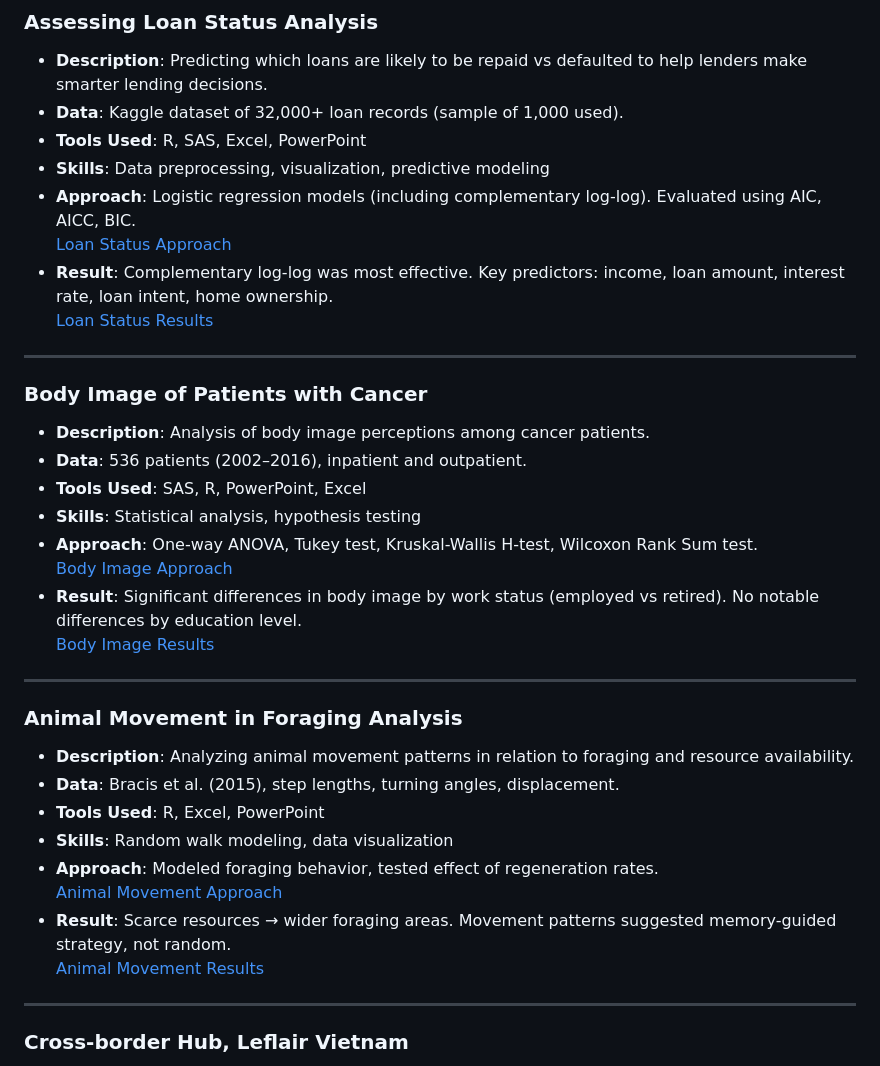
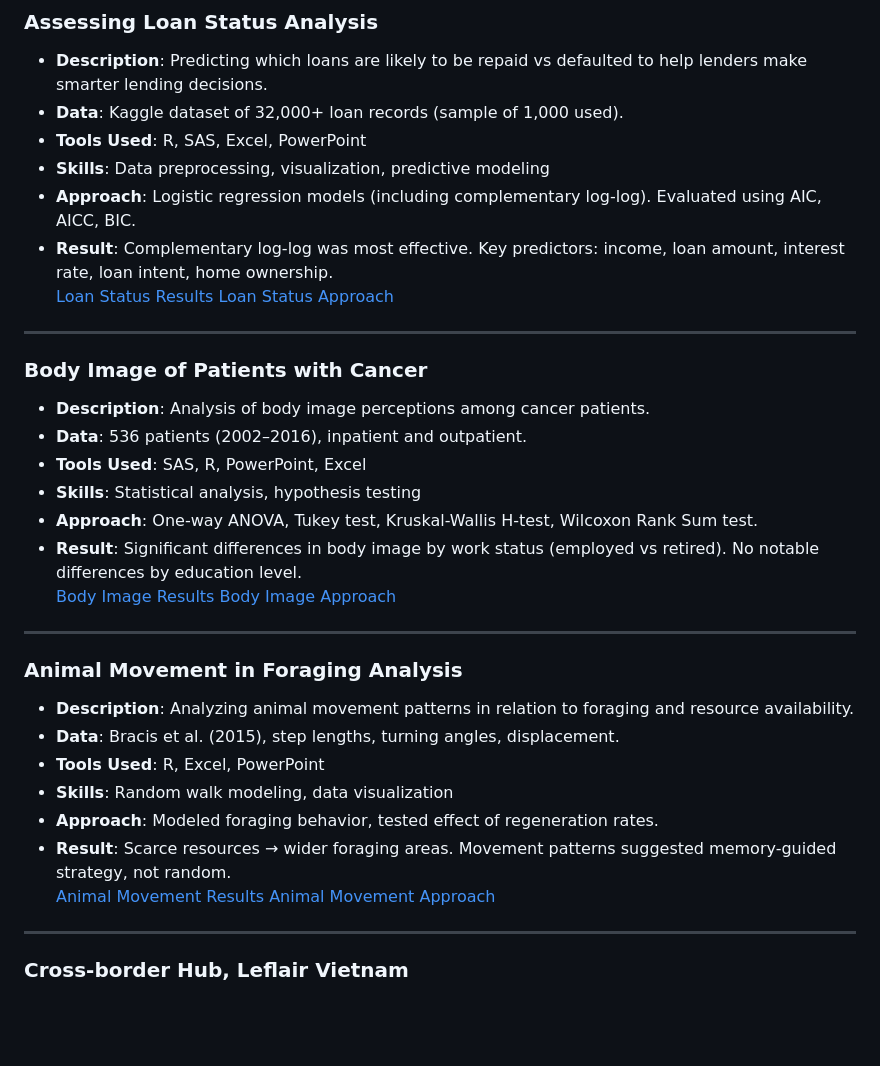
Before and after one commit to chi-chinguyen/Chi-Nguyen---Portfolio, a Markdown page: README.md, the part around the change. Rendered like a GitHub page; blank space fills up the shorter version.

```diff
--- a/README.md
+++ b/README.md
@@ -32,9 +32,8 @@ For more information, please refer to my CV [here](Chi_Nguyen_CV.pdf).
 - **Tools Used**: R, SAS, Excel, PowerPoint
 - **Skills**: Data preprocessing, visualization, predictive modeling
 - **Approach**: Logistic regression models (including complementary log-log). Evaluated using AIC, AICC, BIC.
-[Loan Status Approach](Loan_Status_Approach.pdf)
 - **Result**: Complementary log-log was most effective. Key predictors: income, loan amount, interest rate, loan intent, home ownership.
-[Loan Status Results](Loan_Status_Results.pdf)
+[Loan Status Results](Loan_Status_Results.pdf)  [Loan Status Approach](Loan_Status_Approach.pdf)
 
 ---
 
@@ -44,9 +43,8 @@ For more information, please refer to my CV [here](Chi_Nguyen_CV.pdf).
 - **Tools Used**: SAS, R, PowerPoint, Excel
 - **Skills**: Statistical analysis, hypothesis testing
 - **Approach**: One-way ANOVA, Tukey test, Kruskal-Wallis H-test, Wilcoxon Rank Sum test.
-[Body Image Approach](Body_Image_Approach.pdf)
 - **Result**: Significant differences in body image by work status (employed vs retired). No notable differences by education level.
-[Body Image Results](Body_Image_Results.pdf)
+[Body Image Results](Body_Image_Results.pdf)  [Body Image Approach](Body_Image_Approach.pdf)
 
 ---
 
@@ -56,9 +54,8 @@ For more information, please refer to my CV [here](Chi_Nguyen_CV.pdf).
 - **Tools Used**: R, Excel, PowerPoint
 - **Skills**: Random walk modeling, data visualization
 - **Approach**: Modeled foraging behavior, tested effect of regeneration rates.
-[Animal Movement Approach](Animal_Movement_Approach.pdf)
 - **Result**: Scarce resources → wider foraging areas. Movement patterns suggested memory-guided strategy, not random.
-[Animal Movement Results](Animal_Movement_Results.pdf)
+[Animal Movement Results](Animal_Movement_Results.pdf)  [Animal Movement Approach](Animal_Movement_Approach.pdf)
 
 ---
 
```
